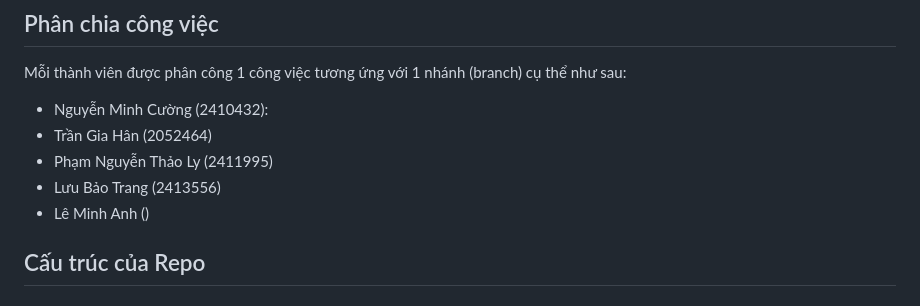
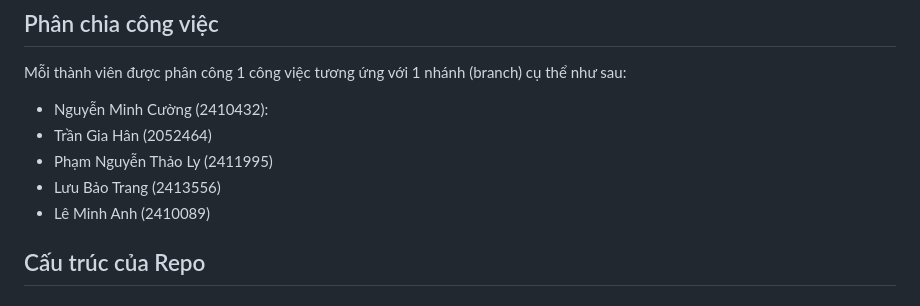
Before and after one commit to CuongEQ/HK252_CO2017_Nhom2_BTL, a Markdown page: README.md, the part around the change. Drawn GitHub-style.

```diff
--- a/README.md
+++ b/README.md
@@ -7,7 +7,7 @@ Mỗi thành viên được phân công 1 công việc tương ứng với 1 nh
 - Trần Gia Hân (2052464)
 - Phạm Nguyễn Thảo Ly (2411995)
 - Lưu Bảo Trang (2413556)
-- Lê Minh Anh ()
+- Lê Minh Anh (2410089)
 
 ## Cấu trúc của Repo
 ### Cấu trúc của mã nguồn
```
